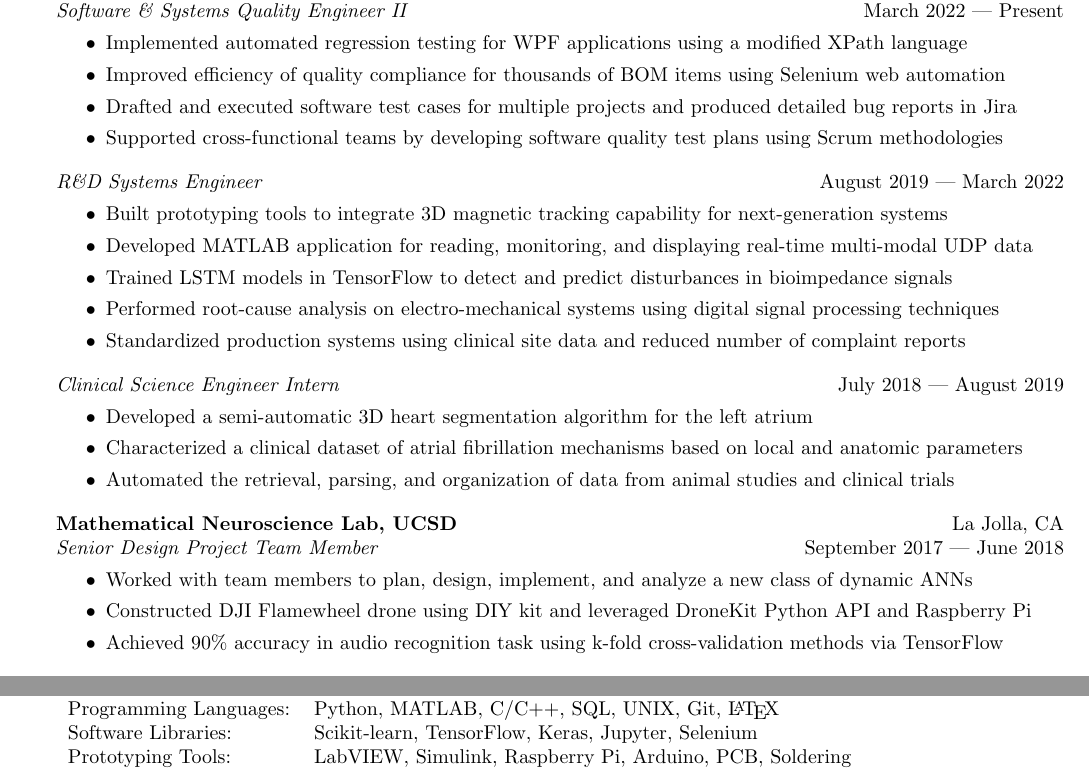
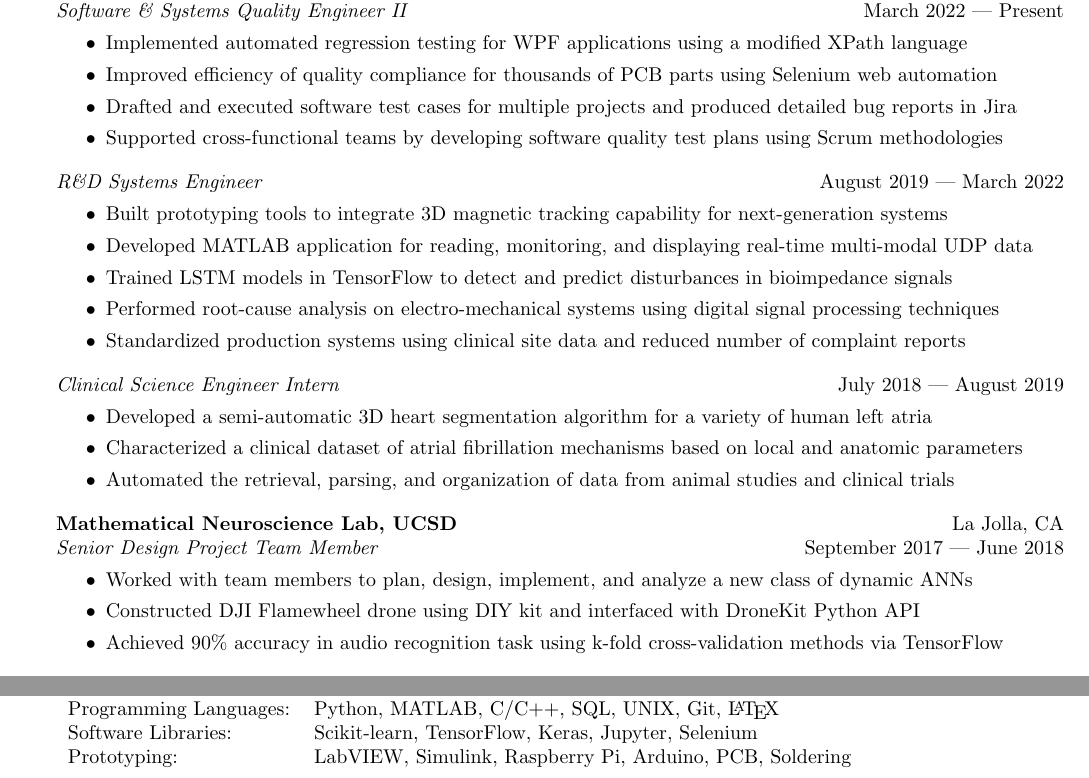
Before and after one commit to howyoubinh/Resume, a LaTeX CV (Binh Nguyen Resume.tex): two parts of the page, joined at a grey line, cut so that both start at the same text. Compiled offline with pdfLaTeX.

Commit message:
small edits

```diff
--- a/Binh Nguyen Resume.tex
+++ b/Binh Nguyen Resume.tex
@@ -162,7 +162,7 @@ B.S. Bioengineering: BioSystems, Minor: Cognitive Science \hfill 2018\\
 \vspace{-2mm}
 \begin{itemize} \itemsep 0.05pt
 	\item Implemented automated regression testing for WPF applications using a modified XPath language
-	\item Improved efficiency of quality compliance for thousands of BOM items using Selenium web automation
+	\item Improved efficiency of quality compliance for thousands of PCB parts using Selenium web automation
 	\item Drafted and executed software test cases for multiple projects and produced detailed bug reports in Jira
 	\item Supported cross-functional teams by developing software quality test plans using Scrum methodologies
 \end{itemize}
@@ -182,7 +182,7 @@ B.S. Bioengineering: BioSystems, Minor: Cognitive Science \hfill 2018\\
 \textit{Clinical Science Engineer Intern} \hfill July 2018 --- August 2019\\
 \vspace{-2mm}
 \begin{itemize} \itemsep 0.05pt
-	\item Developed a semi-automatic 3D heart segmentation algorithm for the left atrium
+	\item Developed a semi-automatic 3D heart segmentation algorithm for a variety of human left atria
 	\item Characterized a clinical dataset of atrial fibrillation mechanisms based on local and anatomic parameters
 	\item Automated the retrieval, parsing, and organization of data from animal studies and clinical trials
 %	\item Gained unique perspective on how to turn theoretical algorithms into useful clinical applications
@@ -199,7 +199,7 @@ B.S. Bioengineering: BioSystems, Minor: Cognitive Science \hfill 2018\\
 \vspace{-2mm}
 \begin{itemize} \itemsep 0.05pt
 	\item Worked with team members to plan, design, implement, and analyze a new class of dynamic ANNs
-	\item Constructed DJI Flamewheel drone using DIY kit and leveraged DroneKit Python API and Raspberry Pi
+	\item Constructed DJI Flamewheel drone using DIY kit and interfaced with DroneKit Python API
 	\item Achieved 90\% accuracy in audio recognition task using k-fold cross-validation methods via TensorFlow
 
 \end{itemize}
@@ -255,7 +255,7 @@ B.S. Bioengineering: BioSystems, Minor: Cognitive Science \hfill 2018\\
 %\hspace{-1mm}
 	Programming Languages: & Python, MATLAB, C/C++, SQL, UNIX, Git, \LaTeX \\
 	Software Libraries:   & Scikit-learn, TensorFlow, Keras, Jupyter, Selenium\\
-	Prototyping Tools:    & LabVIEW, Simulink, Raspberry Pi, Arduino, PCB, Soldering  \\
+	Prototyping:    & LabVIEW, Simulink, Raspberry Pi, Arduino, PCB, Soldering  \\
 \end{tabular}
 \vspace{5mm}
 
```
Also changed, not shown: Binh Nguyen Resume.pdf.
